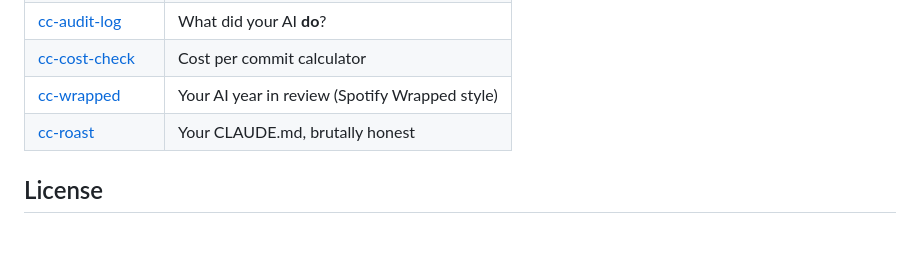
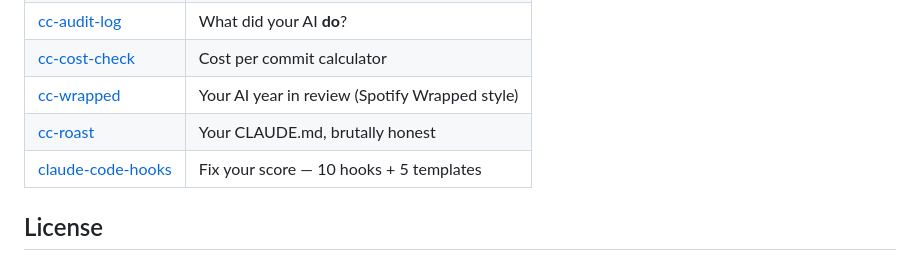
Before and after one commit to yurukusa/cc-session-stats, a Markdown page: README.md, the part around the change. Rendered like a GitHub page; blank space fills up the shorter version.

Commit message:
docs: add claude-code-hooks to toolkit table

```diff
--- a/README.md
+++ b/README.md
@@ -114,6 +114,7 @@ The tool flags concerning patterns:
 | [cc-cost-check](https://github.com/yurukusa/cc-cost-check) | Cost per commit calculator |
 | [cc-wrapped](https://yurukusa.github.io/cc-wrapped/) | Your AI year in review (Spotify Wrapped style) |
 | [cc-roast](https://yurukusa.github.io/cc-roast/) | Your CLAUDE.md, brutally honest |
+| [claude-code-hooks](https://github.com/yurukusa/claude-code-hooks) | Fix your score — 10 hooks + 5 templates |
 
 ## License
 
```
